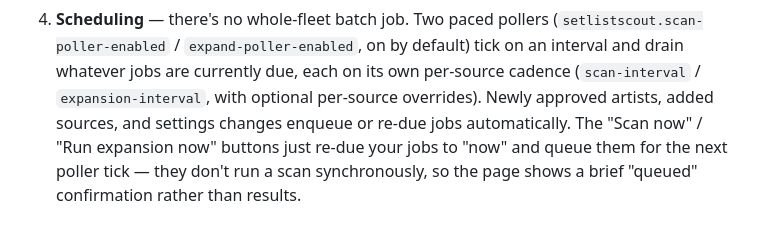
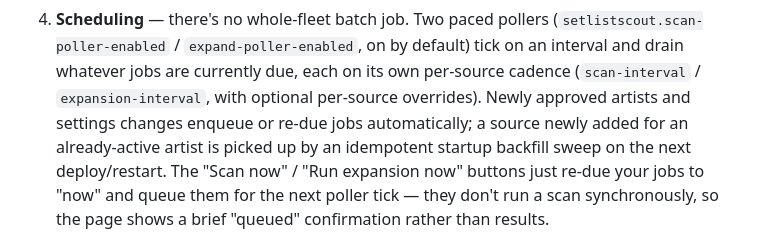
Before and after one commit to robsartin/setlist-scout, a Markdown page: README.md, the part around the change. Drawn GitHub-style.

```diff
--- a/README.md
+++ b/README.md
@@ -21,8 +21,10 @@ See [docs/adr/](docs/adr/README.md) for the reasoning behind each major design d
    (`setlistscout.scan-poller-enabled` / `expand-poller-enabled`, on by default) tick on
    an interval and drain whatever jobs are currently due, each on its own per-source
    cadence (`scan-interval` / `expansion-interval`, with optional per-source overrides).
-   Newly approved artists, added sources, and settings changes enqueue or re-due jobs
-   automatically. The "Scan now" / "Run expansion now" buttons just re-due your jobs to
+   Newly approved artists and settings changes enqueue or re-due jobs automatically; a
+   source newly added for an already-active artist is picked up by an idempotent startup
+   backfill sweep on the next deploy/restart. The "Scan now" / "Run expansion now" buttons
+   just re-due your jobs to
    "now" and queue them for the next poller tick — they don't run a scan synchronously,
    so the page shows a brief "queued" confirmation rather than results.
 
```
Also changed, not shown: docs/adr/0023-per-unit-event-driven-scan-work-model.md (+9 -5 lines).
